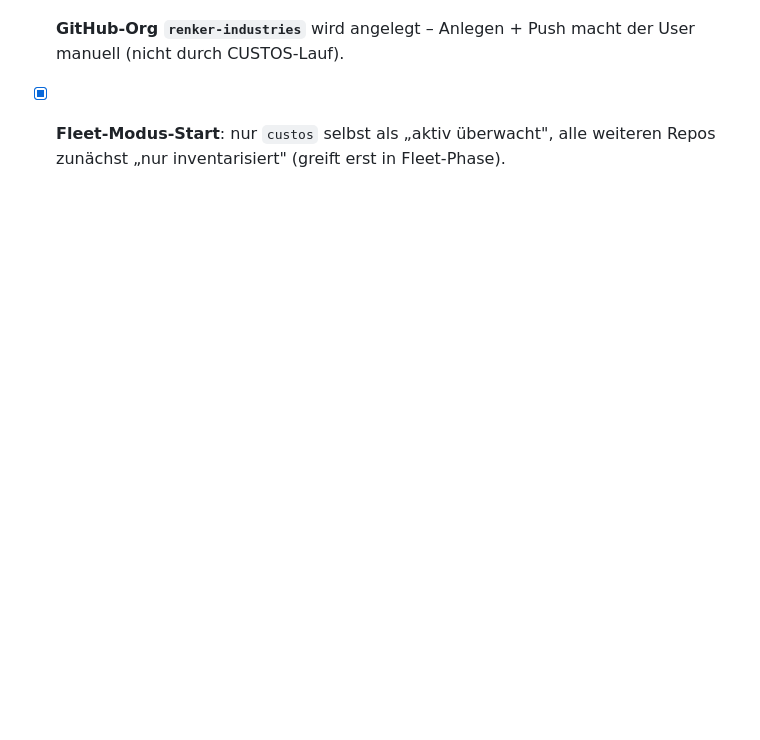
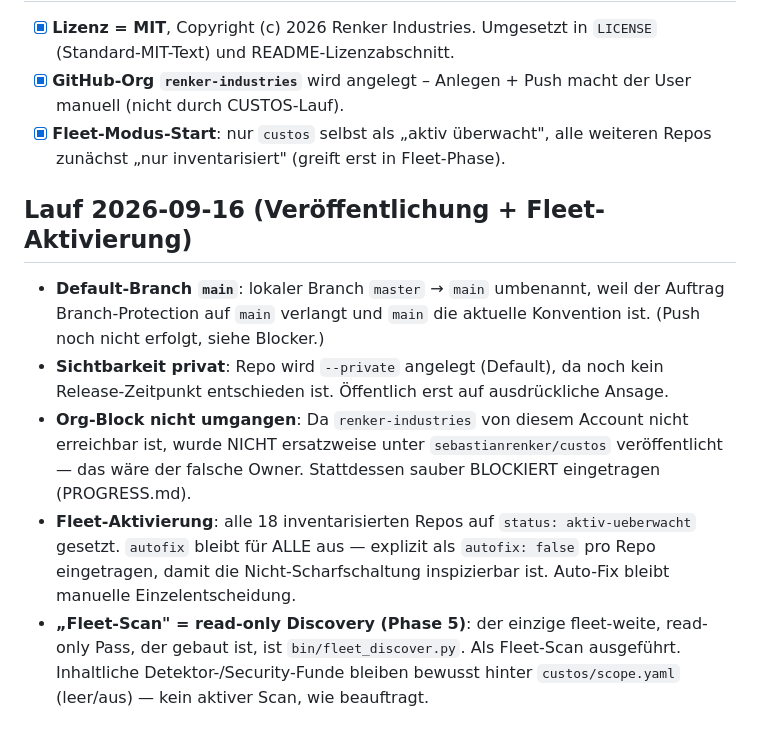
Before and after one commit to renker-industries/custos, a Markdown page: DECISIONS.md, the part around the change. Rendered like a GitHub page; blank space fills up the shorter version.

```diff
--- a/DECISIONS.md
+++ b/DECISIONS.md
@@ -92,3 +92,23 @@ final entschieden).
   der User manuell (nicht durch CUSTOS-Lauf).
 - [x] **Fleet-Modus-Start**: nur `custos` selbst als „aktiv überwacht", alle
   weiteren Repos zunächst „nur inventarisiert" (greift erst in Fleet-Phase).
+
+## Lauf 2026-09-16 (Veröffentlichung + Fleet-Aktivierung)
+
+- **Default-Branch `main`**: lokaler Branch `master` → `main` umbenannt, weil der
+  Auftrag Branch-Protection auf `main` verlangt und `main` die aktuelle Konvention
+  ist. (Push noch nicht erfolgt, siehe Blocker.)
+- **Sichtbarkeit privat**: Repo wird `--private` angelegt (Default), da noch kein
+  Release-Zeitpunkt entschieden ist. Öffentlich erst auf ausdrückliche Ansage.
+- **Org-Block nicht umgangen**: Da `renker-industries` von diesem Account nicht
+  erreichbar ist, wurde NICHT ersatzweise unter `sebastianrenker/custos`
+  veröffentlicht — das wäre der falsche Owner. Stattdessen sauber BLOCKIERT
+  eingetragen (PROGRESS.md).
+- **Fleet-Aktivierung**: alle 18 inventarisierten Repos auf
+  `status: aktiv-ueberwacht` gesetzt. `autofix` bleibt für ALLE aus — explizit als
+  `autofix: false` pro Repo eingetragen, damit die Nicht-Scharfschaltung
+  inspizierbar ist. Auto-Fix bleibt manuelle Einzelentscheidung.
+- **„Fleet-Scan" = read-only Discovery (Phase 5)**: der einzige fleet-weite,
+  read-only Pass, der gebaut ist, ist `bin/fleet_discover.py`. Als Fleet-Scan
+  ausgeführt. Inhaltliche Detektor-/Security-Funde bleiben bewusst hinter
+  `custos/scope.yaml` (leer/aus) — kein aktiver Scan, wie beauftragt.
```
Also changed, not shown: PROGRESS.md (+27 -2 lines).
